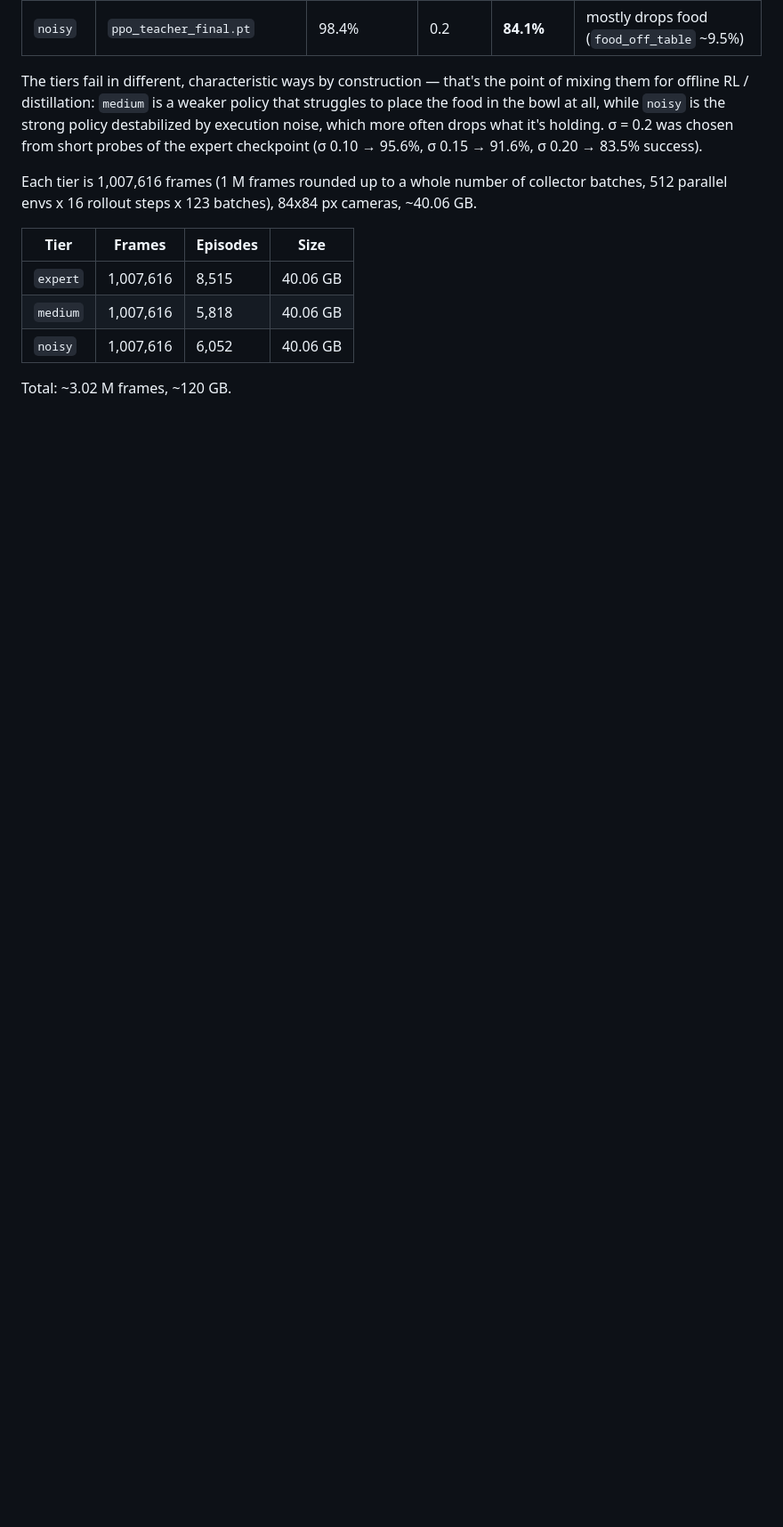
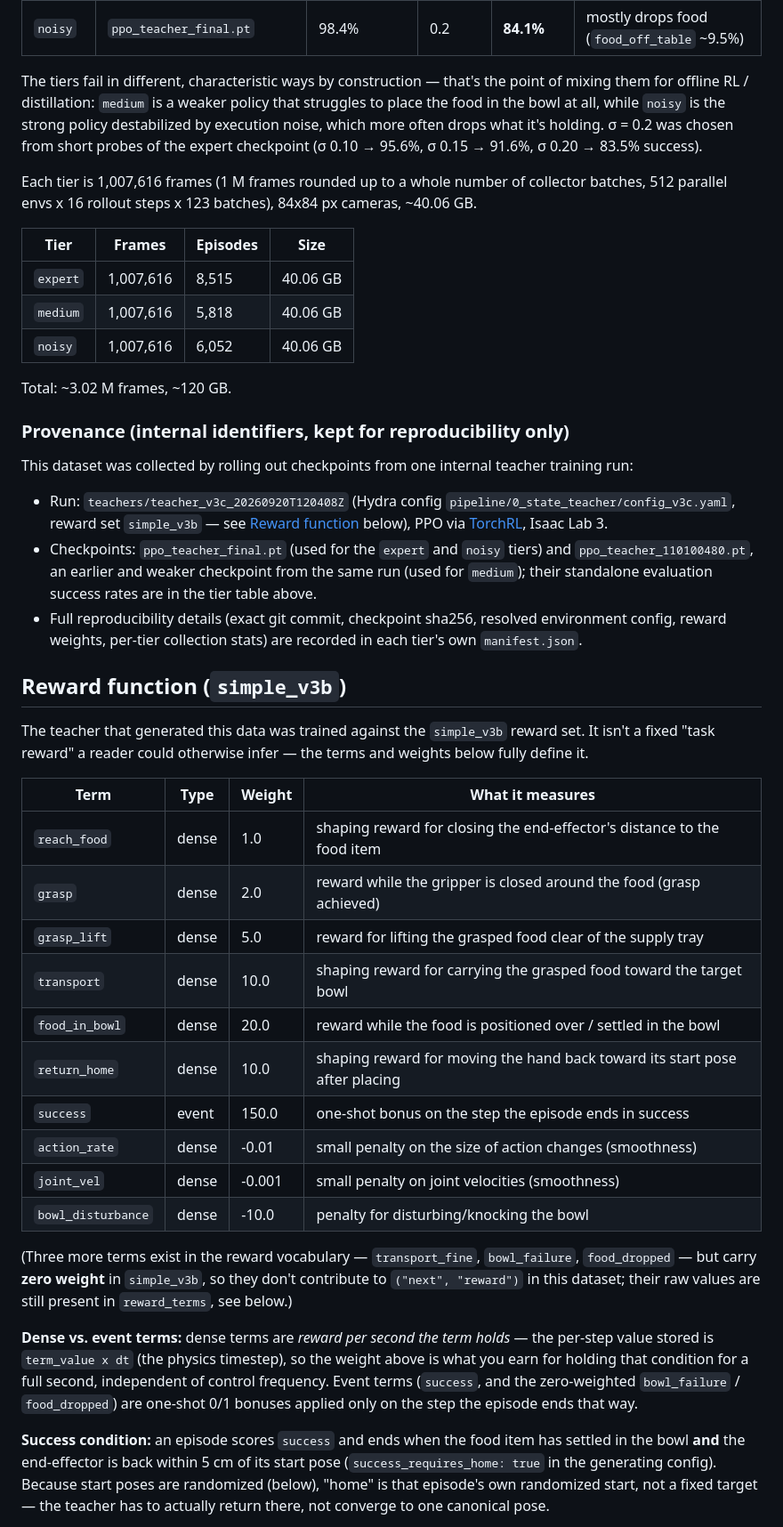
Before and after one commit to BY571/pickplace, a Markdown page: pipeline/1_collect_data/DATASET_CARD.md, the part around one of its changes. Shown at 89% size. GitHub-like rendering; blank space fills up the shorter version.

```diff
--- a/pipeline/1_collect_data/DATASET_CARD.md
+++ b/pipeline/1_collect_data/DATASET_CARD.md
@@ -59,3 +60,48 @@ envs x 16 rollout steps x 123 batches), 84x84 px cameras, ~40.06 GB.
 | `noisy` | 1,007,616 | 6,052 | 40.06 GB |
 
 Total: ~3.02 M frames, ~120 GB.
+
+### Provenance (internal identifiers, kept for reproducibility only)
+
+This dataset was collected by rolling out checkpoints from one internal teacher training run:
+- Run: `teachers/teacher_v3c_20260920T120408Z` (Hydra config `pipeline/0_state_teacher/config_v3c.yaml`,
+  reward set `simple_v3b` — see [Reward function](#reward-function-simple_v3b) below), PPO via
+  [TorchRL](https://github.com/pytorch/rl), Isaac Lab 3.
+- Checkpoints: `ppo_teacher_final.pt` (used for the `expert` and `noisy` tiers) and
+  `ppo_teacher_110100480.pt`, an earlier and weaker checkpoint from the same run (used for `medium`); their
+  standalone evaluation success rates are in the tier table above.
+- Full reproducibility details (exact git commit, checkpoint sha256, resolved environment config, reward
+  weights, per-tier collection stats) are recorded in each tier's own `manifest.json`.
+
+## Reward function (`simple_v3b`)
+
+The teacher that generated this data was trained against the `simple_v3b` reward set. It isn't a fixed
+"task reward" a reader could otherwise infer — the terms and weights below fully define it.
+
+| Term | Type | Weight | What it measures |
+|---|---|---|---|
+| `reach_food` | dense | 1.0 | shaping reward for closing the end-effector's distance to the food item |
+| `grasp` | dense | 2.0 | reward while the gripper is closed around the food (grasp achieved) |
+| `grasp_lift` | dense | 5.0 | reward for lifting the grasped food clear of the supply tray |
+| `transport` | dense | 10.0 | shaping reward for carrying the grasped food toward the target bowl |
+| `food_in_bowl` | dense | 20.0 | reward while the food is positioned over / settled in the bowl |
+| `return_home` | dense | 10.0 | shaping reward for moving the hand back toward its start pose after placing |
+| `success` | event | 150.0 | one-shot bonus on the step the episode ends in success |
+| `action_rate` | dense | -0.01 | small penalty on the size of action changes (smoothness) |
+| `joint_vel` | dense | -0.001 | small penalty on joint velocities (smoothness) |
+| `bowl_disturbance` | dense | -10.0 | penalty for disturbing/knocking the bowl |
+
+(Three more terms exist in the reward vocabulary — `transport_fine`, `bowl_failure`, `food_dropped` — but
+carry **zero weight** in `simple_v3b`, so they don't contribute to `("next", "reward")` in this dataset;
+their raw values are still present in `reward_terms`, see below.)
+
+**Dense vs. event terms:** dense terms are *reward per second the term holds* — the per-step value stored is
+`term_value x dt` (the physics timestep), so the weight above is what you earn for holding that condition
+for a full second, independent of control frequency. Event terms (`success`, and the zero-weighted
+`bowl_failure` / `food_dropped`) are one-shot 0/1 bonuses applied only on the step the episode ends that way.
+
+**Success condition:** an episode scores `success` and ends when the food item has settled in the bowl
+**and** the end-effector is back within 5 cm of its start pose (`success_requires_home: true` in the
+generating config). Because start poses are randomized (below), "home" is that episode's own randomized
+start, not a fixed target — the teacher has to actually return there, not converge to one canonical pose.
+
```
Also changed, not shown: other parts of pipeline/1_collect_data/DATASET_CARD.md (+26 -8 lines).
